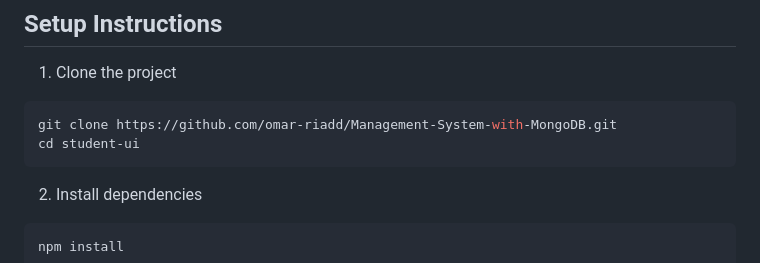
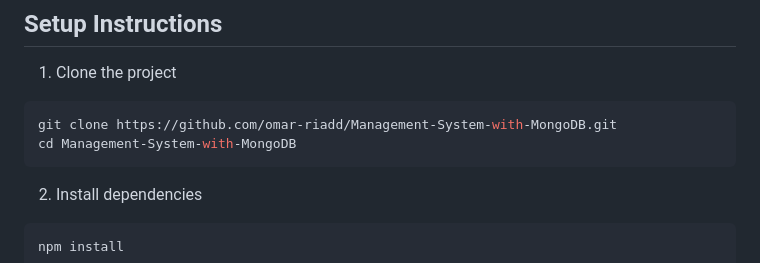
Before and after one commit to omar-riadd/Management-System-with-MongoDB, a Markdown page: README.md, the part around the change. Rendered like a GitHub page.

````diff
--- a/README.md
+++ b/README.md
@@ -49,7 +49,7 @@ student-ui/
 1. Clone the project
 ```bash
 git clone https://github.com/omar-riadd/Management-System-with-MongoDB.git
-cd student-ui
+cd Management-System-with-MongoDB
 ```
 2. Install dependencies
 ```bash
````
